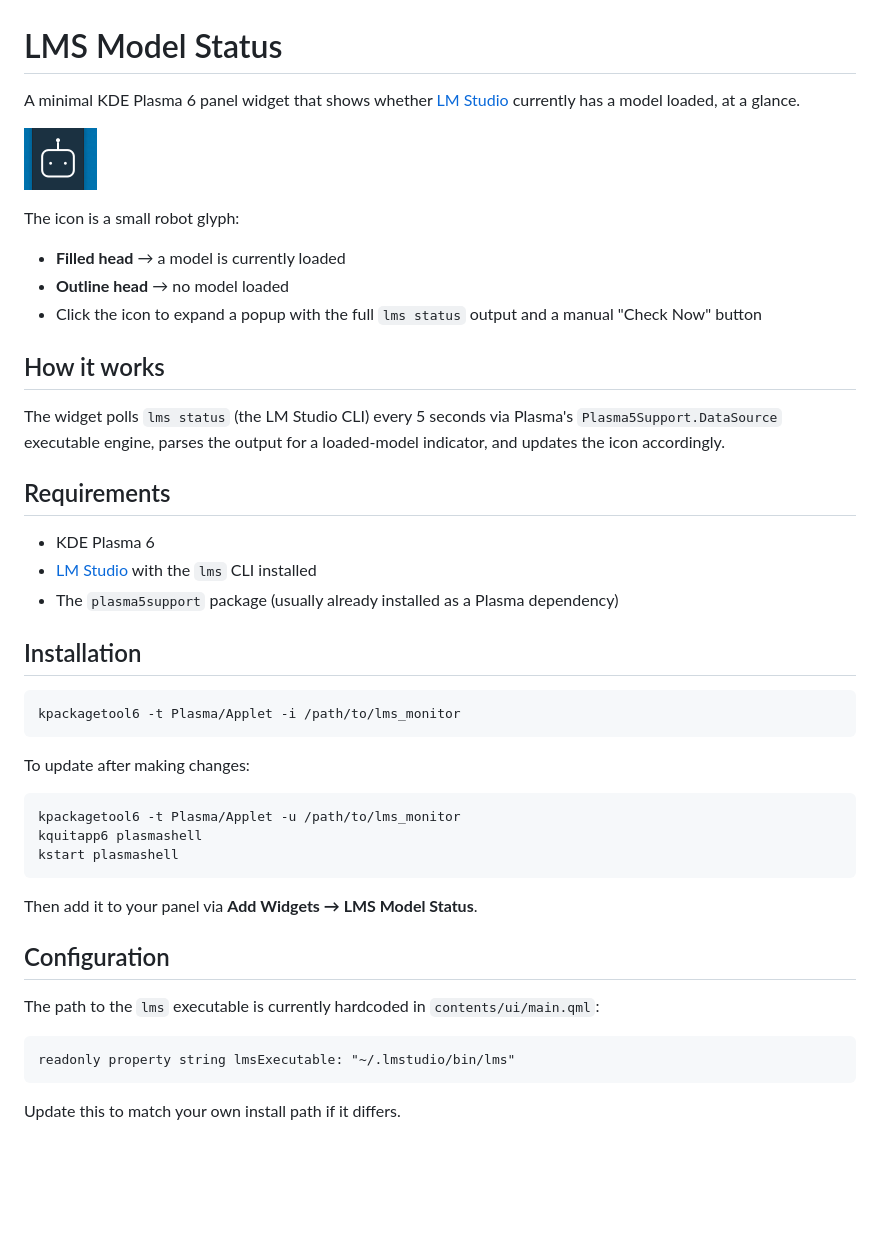
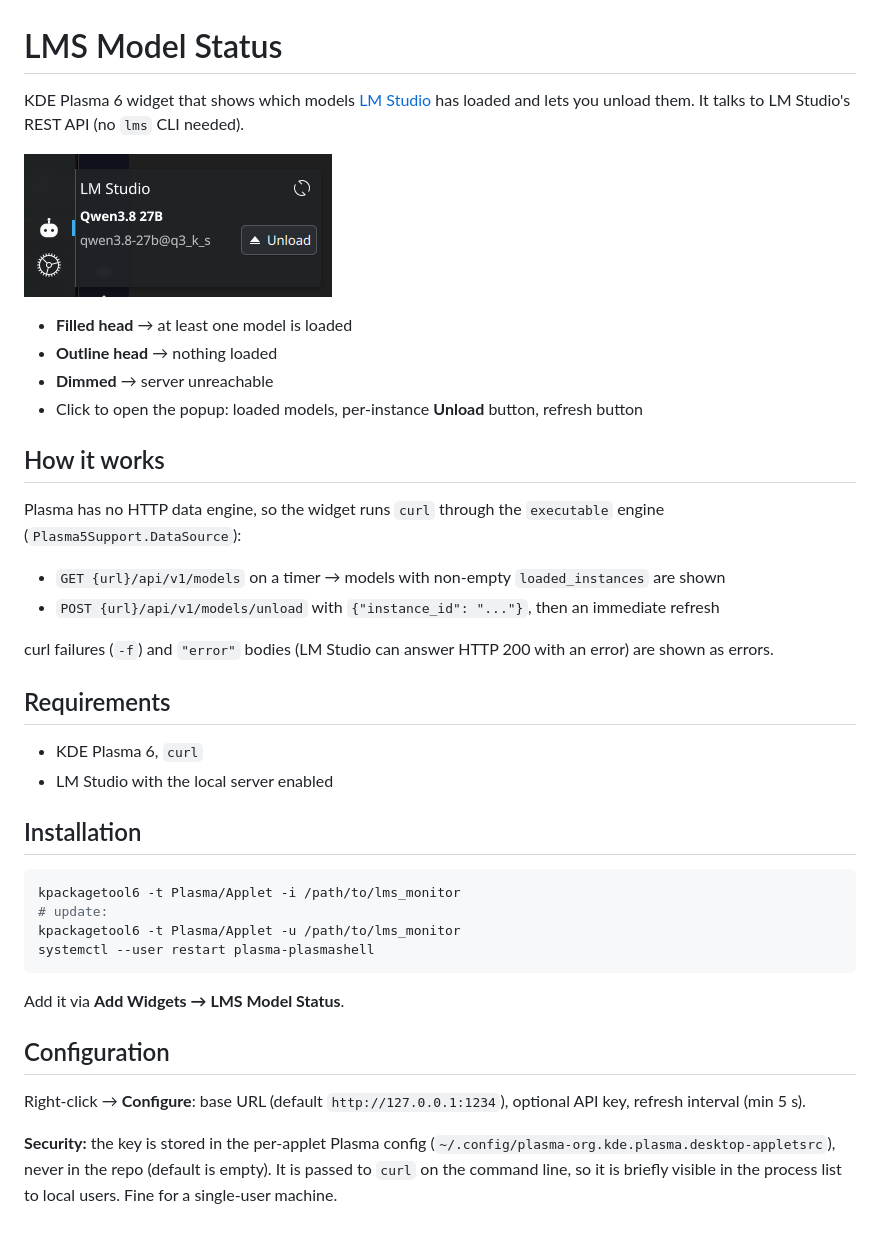
Before and after one commit to linepe/lms_monitor, a Markdown page: README.md, the part around the change. Rendered like a GitHub page; pictures changed too: screenshot.png; blank space fills up the shorter version.

````diff
--- a/README.md
+++ b/README.md
@@ -1,47 +1,41 @@
 # LMS Model Status
 
-A minimal KDE Plasma 6 panel widget that shows whether [LM Studio](https://lmstudio.ai/) currently has a model loaded, at a glance.
+KDE Plasma 6 widget that shows which models [LM Studio](https://lmstudio.ai/) has loaded and lets you unload them. It talks to LM Studio's REST API (no `lms` CLI needed).
 
 ![LMS Model Status icon](./screenshot.png)
 
-The icon is a small robot glyph:
-
-- **Filled head** → a model is currently loaded
-- **Outline head** → no model loaded
-- Click the icon to expand a popup with the full `lms status` output and a manual "Check Now" button
+- **Filled head** → at least one model is loaded
+- **Outline head** → nothing loaded
+- **Dimmed** → server unreachable
+- Click to open the popup: loaded models, per-instance **Unload** button, refresh button
 
 ## How it works
 
-The widget polls `lms status` (the LM Studio CLI) every 5 seconds via Plasma's `Plasma5Support.DataSource` executable engine, parses the output for a loaded-model indicator, and updates the icon accordingly.
+Plasma has no HTTP data engine, so the widget runs `curl` through the `executable` engine (`Plasma5Support.DataSource`):
+
+- `GET {url}/api/v1/models` on a timer → models with non-empty `loaded_instances` are shown
+- `POST {url}/api/v1/models/unload` with `{"instance_id": "..."}`, then an immediate refresh
+
+curl failures (`-f`) and `"error"` bodies (LM Studio can answer HTTP 200 with an error) are shown as errors.
 
 ## Requirements
 
-- KDE Plasma 6
-- [LM Studio](https://lmstudio.ai/) with the `lms` CLI installed
-- The `plasma5support` package (usually already installed as a Plasma dependency)
+- KDE Plasma 6, `curl`
+- LM Studio with the local server enabled
 
 ## Installation
 
 ```bash
 kpackagetool6 -t Plasma/Applet -i /path/to/lms_monitor
+# update:
+kpackagetool6 -t Plasma/Applet -u /path/to/lms_monitor
+systemctl --user restart plasma-plasmashell
 ```
 
-To update after making changes:
-
-```bash
-kpackagetool6 -t Plasma/Applet -u /path/to/lms_monitor
-kquitapp6 plasmashell
-kstart plasmashell
-```
-
-Then add it to your panel via **Add Widgets → LMS Model Status**.
+Add it via **Add Widgets → LMS Model Status**.
 
 ## Configuration
 
-The path to the `lms` executable is currently hardcoded in `contents/ui/main.qml`:
+Right-click → **Configure**: base URL (default `http://127.0.0.1:1234`), optional API key, refresh interval (min 5 s).
 
-```qml
-readonly property string lmsExecutable: "~/.lmstudio/bin/lms"
-```
-
-Update this to match your own install path if it differs.
+**Security:** the key is stored in the per-applet Plasma config (`~/.config/plasma-org.kde.plasma.desktop-appletsrc`), never in the repo (default is empty). It is passed to `curl` on the command line, so it is briefly visible in the process list to local users. Fine for a single-user machine.
````
Also changed, not shown: CLAUDE.md (added, +62 -0 lines), 6 other files.
